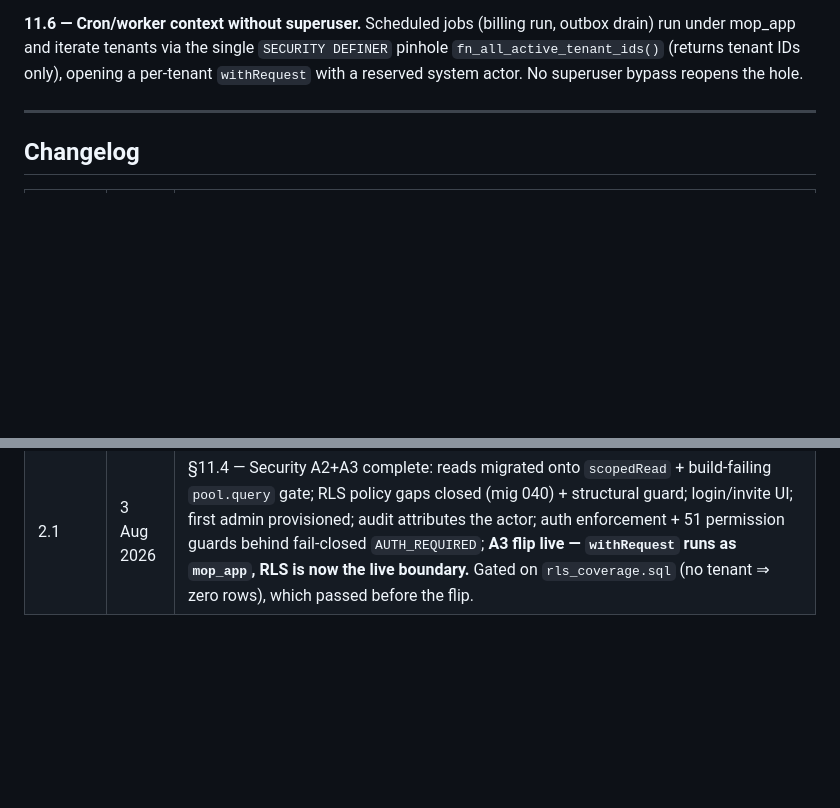
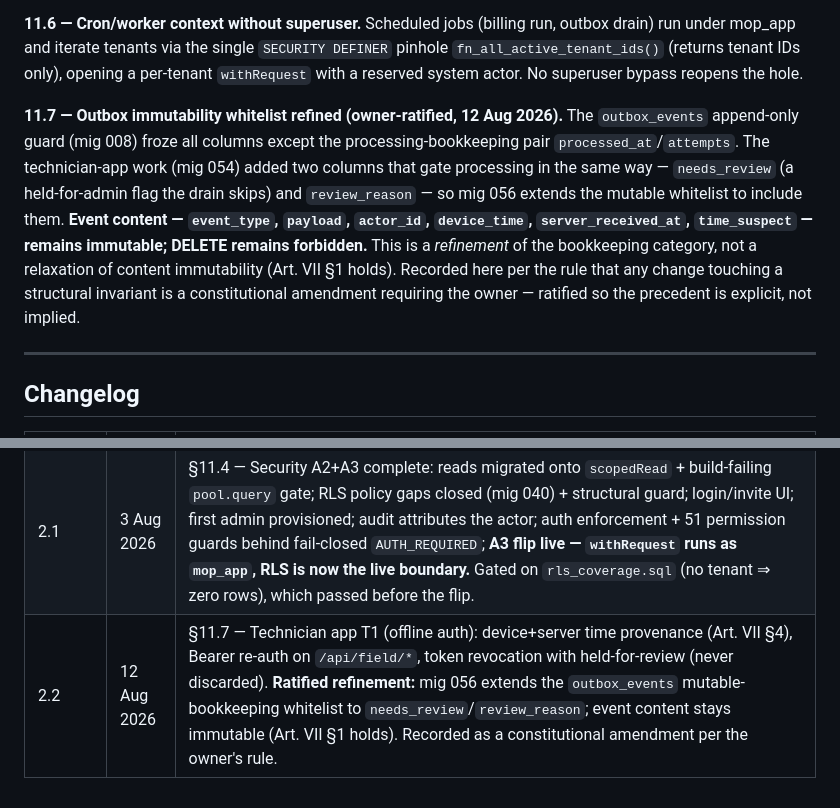
Before and after one commit to formsalmumtaz-rgb/mumtaz-mop, a Markdown page: DECISIONS.md, 2 parts joined by grey strips. Rendered like a GitHub page; blank space fills up the shorter version.

Commit message:
Docs: ratify mig 056 as a constitutional refinement (DECISIONS §11.7, v2.2)
Owner-ratified: mig 056 extended the outbox_events mutable-bookkeeping whitelist
to needs_review/review_reason (T1). Event content stays immutable (Art. VII §1).
Recorded as an amendment per the rule that touching a structural invariant needs
the owner — precedent made explicit, not implied.

Co-Authored-By: Claude Opus 4.8 <noreply@anthropic.com>

```diff
--- a/DECISIONS.md
+++ b/DECISIONS.md
@@ -308,6 +308,8 @@ The financial documents (invoice, receipt, credit note) are built as subledger r
 
 **11.6 — Cron/worker context without superuser.** Scheduled jobs (billing run, outbox drain) run under mop_app and iterate tenants via the single `SECURITY DEFINER` pinhole `fn_all_active_tenant_ids()` (returns tenant IDs only), opening a per-tenant `withRequest` with a reserved system actor. No superuser bypass reopens the hole.
 
+**11.7 — Outbox immutability whitelist refined (owner-ratified, 12 Aug 2026).** The `outbox_events` append-only guard (mig 008) froze all columns except the processing-bookkeeping pair `processed_at`/`attempts`. The technician-app work (mig 054) added two columns that gate processing in the same way — `needs_review` (a held-for-admin flag the drain skips) and `review_reason` — so mig 056 extends the mutable whitelist to include them. **Event content — `event_type`, `payload`, `actor_id`, `device_time`, `server_received_at`, `time_suspect` — remains immutable; DELETE remains forbidden.** This is a *refinement* of the bookkeeping category, not a relaxation of content immutability (Art. VII §1 holds). Recorded here per the rule that any change touching a structural invariant is a constitutional amendment requiring the owner — ratified so the precedent is explicit, not implied.
+
 ---
 
 ## Changelog
@@ -326,3 +328,4 @@ The financial documents (invoice, receipt, credit note) are built as subledger r
 | 1.9 | 3 Aug 2026 | §10 — Recurring Contract Billing (mig 038): deterministic, idempotent date-driven invoice generation from contract terms; DB-enforced one-invoice-per-contract-per-period; daily Vercel Cron `/api/billing/run`; per-visit stays SR-gated; expired/cancelled never bill; per-cycle amount = contract services (ASSUMED). |
 | 2.0 | 3 Aug 2026 | §11 — Security model: Supabase Auth + RBAC (6 roles, 28 permissions; profit/GL finance+management only, technicians none); external parties get scoped links, not logins; `withRequest` choke point with phased flip to live RLS under mop_app; offline field sessions; cron context via `fn_all_active_tenant_ids()` SECURITY DEFINER pinhole. Phase A1 shipped (mig 039): identity schema + helper, inert (no behaviour change). |
 | 2.1 | 3 Aug 2026 | §11.4 — Security A2+A3 complete: reads migrated onto `scopedRead` + build-failing `pool.query` gate; RLS policy gaps closed (mig 040) + structural guard; login/invite UI; first admin provisioned; audit attributes the actor; auth enforcement + 51 permission guards behind fail-closed `AUTH_REQUIRED`; **A3 flip live — `withRequest` runs as `mop_app`, RLS is now the live boundary.** Gated on `rls_coverage.sql` (no tenant ⇒ zero rows), which passed before the flip. |
+| 2.2 | 12 Aug 2026 | §11.7 — Technician app T1 (offline auth): device+server time provenance (Art. VII §4), Bearer re-auth on `/api/field/*`, token revocation with held-for-review (never discarded). **Ratified refinement:** mig 056 extends the `outbox_events` mutable-bookkeeping whitelist to `needs_review`/`review_reason`; event content stays immutable (Art. VII §1 holds). Recorded as a constitutional amendment per the owner's rule. |
```
